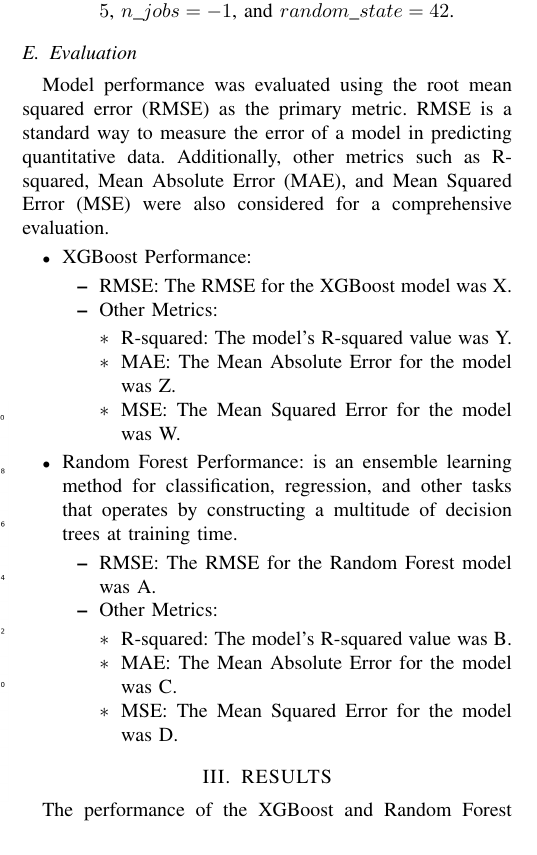
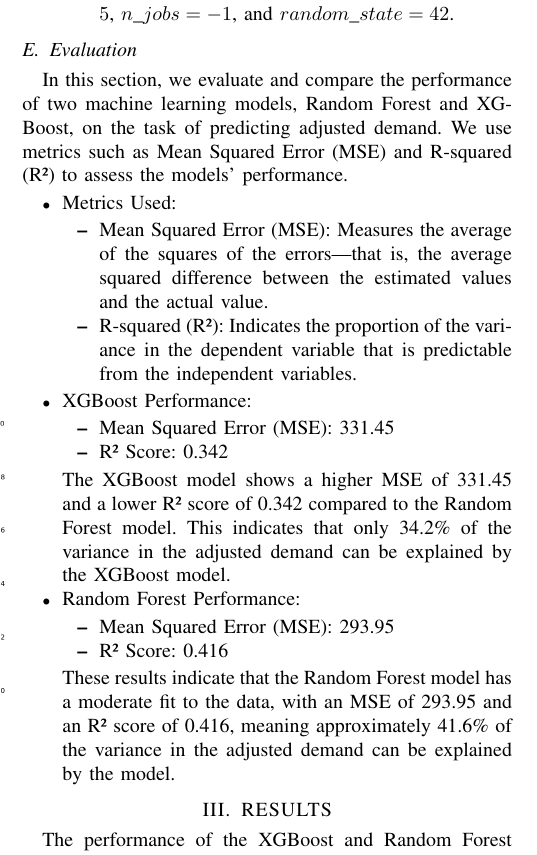
Before and after one commit to NicoG2023/Data_Science_Final_Project, a LaTeX paper (src/data-science-project/data_science_project/docs/paper/paper.tex): part of one column of page 2 of 3, cut so that both start at the same text. Compiled offline with pdfLaTeX.

Commit message:
Documents ready

```diff
--- a/src/data-science-project/data_science_project/docs/paper/paper.tex
+++ b/src/data-science-project/data_science_project/docs/paper/paper.tex
@@ -147,31 +147,35 @@ Two machine learning models were chosen for this study based on their ability to
 \end{itemize}
 
 \subsection{Evaluation}
-Model performance was evaluated using the root mean squared error (RMSE) as the primary metric. RMSE is a standard way to measure the error of a model in predicting quantitative data. Additionally, other metrics such as R-squared, Mean Absolute Error (MAE), and Mean Squared Error (MSE) were also considered for a comprehensive evaluation.
+In this section, we evaluate and compare the performance of two machine learning models, Random Forest and XGBoost, on the task of predicting adjusted demand. We use metrics such as Mean Squared Error (MSE) and R-squared (R²) to assess the models' performance.
 \begin{itemize}
+
+        \item Metrics Used:
+        \begin{itemize}
+                \item Mean Squared Error (MSE): Measures the average of the squares of the errors—that is, the average squared difference between the estimated values and the actual value.
+                \item R-squared (R²): Indicates the proportion of the variance in the dependent variable that is predictable from the independent variables.
+        \end{itemize}
+
+
+
         \item XGBoost Performance:
 
         \begin{itemize}
-                \item RMSE: The RMSE for the XGBoost model was X.
-                \item Other Metrics:
-                \begin{itemize}
-                        \item R-squared: The model's R-squared value was Y.
-                        \item MAE: The Mean Absolute Error for the model was Z.
-                        \item MSE: The Mean Squared Error for the model was W.
-                \end{itemize}
+                \item Mean Squared Error (MSE): 331.45
+                \item R² Score: 0.342
         \end{itemize}
 
-        \item Random Forest Performance: is an ensemble learning method for classification, regression, and other tasks that operates by constructing a multitude of decision trees at training time.
+        The XGBoost model shows a higher MSE of 331.45 and a lower R² score of 0.342 compared to the Random Forest model. This indicates that only 34.2\% of the variance in the adjusted demand can be explained by the XGBoost model.
+
+        \item Random Forest Performance:
 
         \begin{itemize}
-                \item RMSE: The RMSE for the Random Forest model was A.
-                \item Other Metrics:
-                \begin{itemize}
-                        \item R-squared: The model's R-squared value was B.
-                        \item MAE: The Mean Absolute Error for the model was C.
-                        \item MSE: The Mean Squared Error for the model was D.
-                \end{itemize}
+                \item Mean Squared Error (MSE): 293.95
+                \item R² Score: 0.416
         \end{itemize}
+
+        These results indicate that the Random Forest model has a moderate fit to the data, with an MSE of 293.95 and an R² score of 0.416, meaning approximately 41.6\% of the variance in the adjusted demand can be explained by the model.
+
 \end{itemize}
 
 \section{RESULTS}
```
Also changed, not shown: src/data-science-project/data_science_project/docs/report/report.tex (+1 -1 lines), src/data-science-project/data_science_project/docs/paper/paper.pdf, src/data-science-project/data_science_project/docs/poster/POSTER BIMBO.pdf, src/data-science-project/data_science_project/docs/report/report.pdf, 4 other files.
